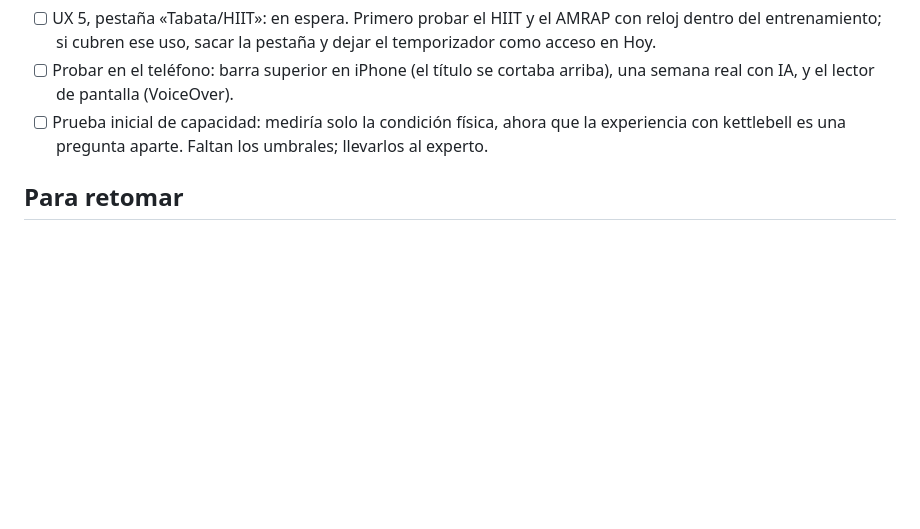
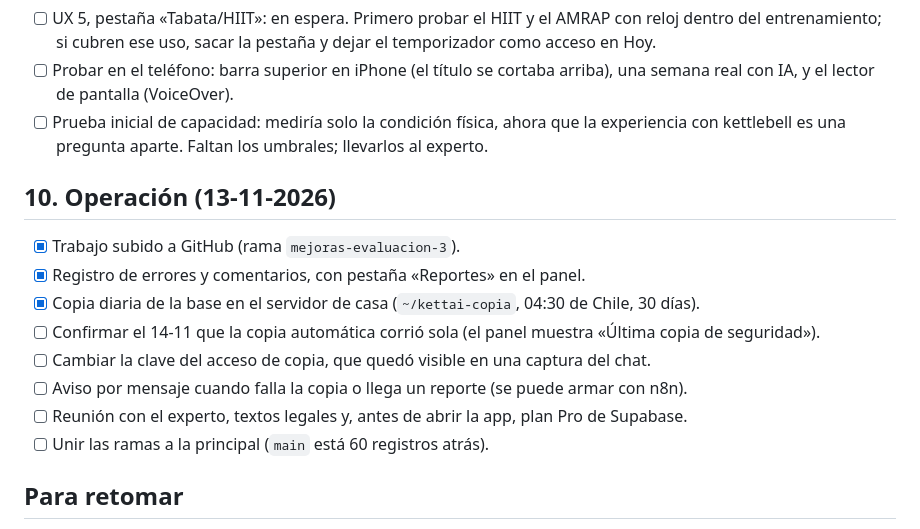
Before and after one commit to rodperezm/entrenador-ia, a Markdown page: docs/pendientes.md, the part around the change. Rendered like a GitHub page; blank space fills up the shorter version.

Commit message:
Pendientes: operacion (GitHub, reportes y copia diaria)
Co-Authored-By: Claude Fable 5.2 <noreply@anthropic.com>

```diff
--- a/docs/pendientes.md
+++ b/docs/pendientes.md
@@ -180,6 +180,16 @@ Publicado: UX 1 a 4, 6 y 7 (pantalla de error, menú de perfil y cuenta, «Mi pe
 - [ ] Probar en el teléfono: barra superior en iPhone (el título se cortaba arriba), una semana real con IA, y el lector de pantalla (VoiceOver).
 - [ ] Prueba inicial de capacidad: mediría solo la condición física, ahora que la experiencia con kettlebell es una pregunta aparte. Faltan los umbrales; llevarlos al experto.
 
+## 10. Operación (13-11-2026)
+- [x] Trabajo subido a GitHub (rama `mejoras-evaluacion-3`).
+- [x] Registro de errores y comentarios, con pestaña «Reportes» en el panel.
+- [x] Copia diaria de la base en el servidor de casa (`~/kettai-copia`, 04:30 de Chile, 30 días).
+- [ ] Confirmar el 14-11 que la copia automática corrió sola (el panel muestra «Última copia de seguridad»).
+- [ ] Cambiar la clave del acceso de copia, que quedó visible en una captura del chat.
+- [ ] Aviso por mensaje cuando falla la copia o llega un reporte (se puede armar con n8n).
+- [ ] Reunión con el experto, textos legales y, antes de abrir la app, plan Pro de Supabase.
+- [ ] Unir las ramas a la principal (`main` está 60 registros atrás).
+
 ## Para retomar
 - Arrancar el servidor: `$env:NODE_OPTIONS='--max-old-space-size=3072'; npx expo start` en `C:\dev\entrenador-ia`.
 - En el iPhone: Expo Go → `exp://192.168.1.106:8081`.
```
